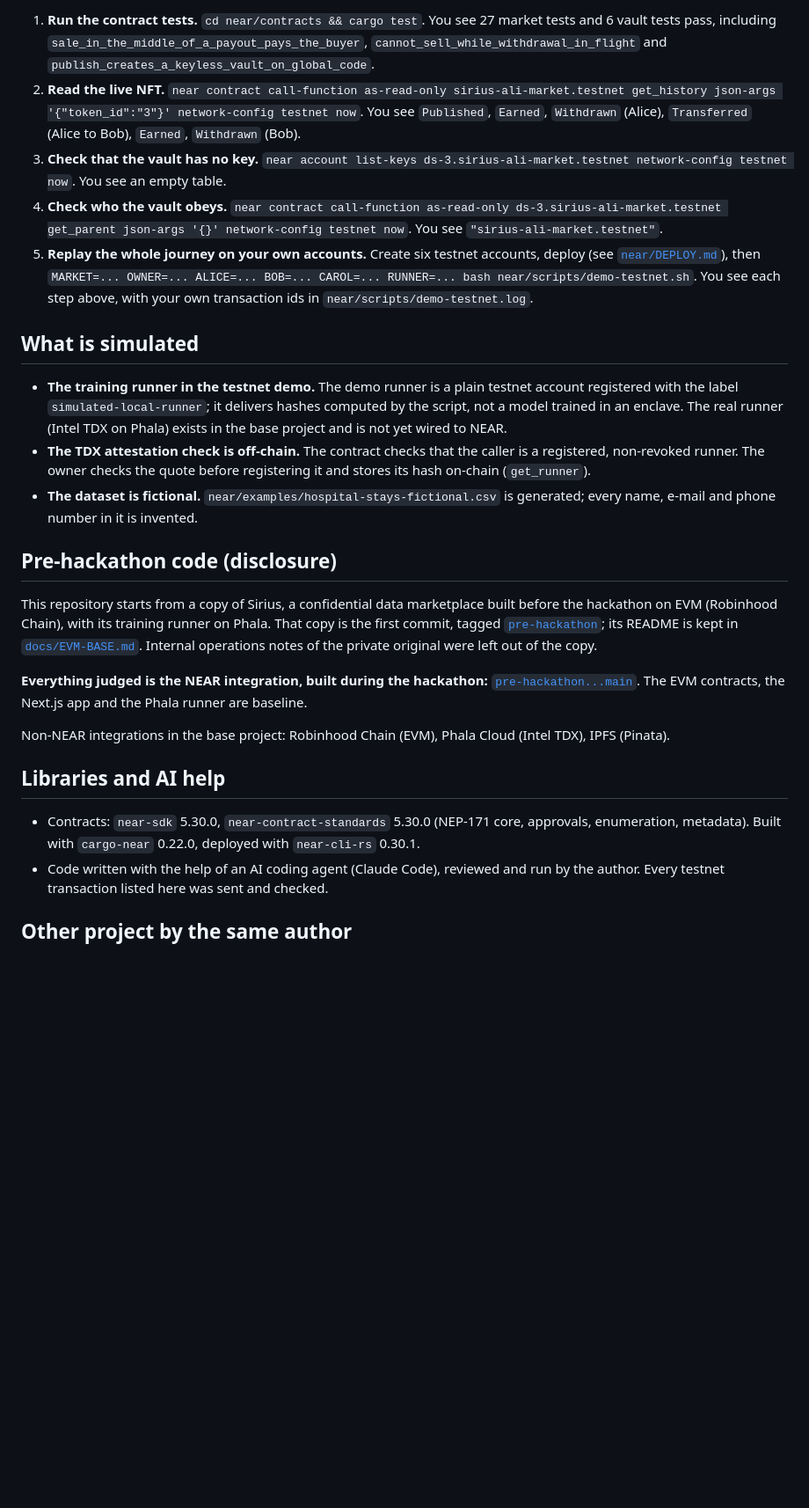
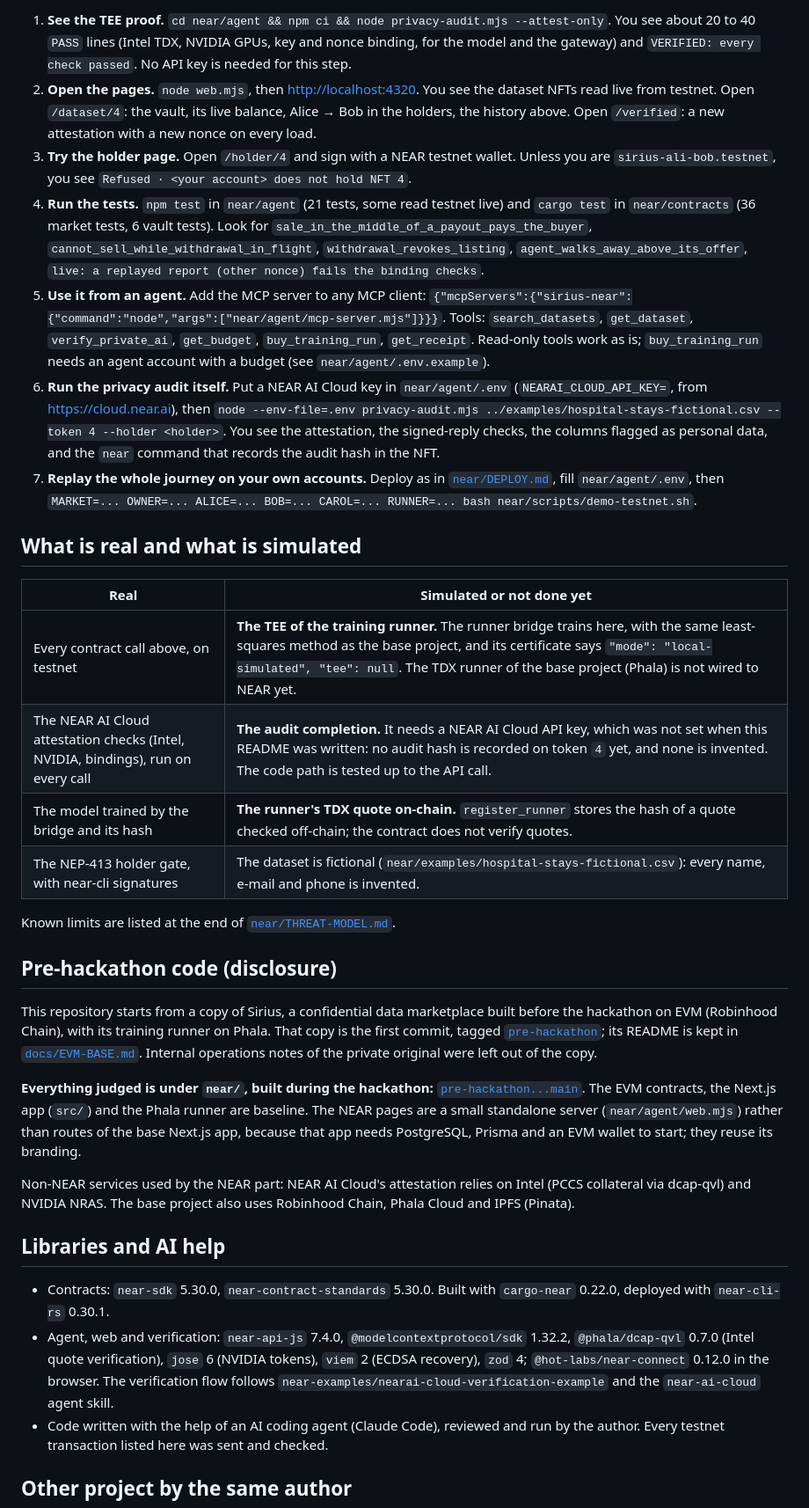
Before and after one commit to alibenyezza/sirius-near, a Markdown page: README.md, the part around one of its changes. Shown at 88% size. Rendered like a GitHub page; blank space fills up the shorter version.

Commit message:
NEAR : pages web (NFT et son coffre, page réservée au détenteur par signature NEP-413, panneau Vérifié), agent MCP de bout en bout, parcours testnet complet sur le NFT 4, README à jour

```diff
--- a/README.md
+++ b/README.md
@@ -59,26 +63,37 @@ You need Rust, [`cargo-near`](https://github.com/near/cargo-near) and [`near-cli
 
-1. **Run the contract tests.** `cd near/contracts && cargo test`. You see 27 market tests and 6 vault tests pass,
-   including `sale_in_the_middle_of_a_payout_pays_the_buyer`, `cannot_sell_while_withdrawal_in_flight` and
-   `publish_creates_a_keyless_vault_on_global_code`.
-2. **Read the live NFT.** `near contract call-function as-read-only sirius-ali-market.testnet get_history json-args '{"token_id":"3"}' network-config testnet now`.
-   You see `Published`, `Earned`, `Withdrawn` (Alice), `Transferred` (Alice to Bob), `Earned`, `Withdrawn` (Bob).
-3. **Check that the vault has no key.** `near account list-keys ds-3.sirius-ali-market.testnet network-config testnet now`.
-   You see an empty table.
-4. **Check who the vault obeys.** `near contract call-function as-read-only ds-3.sirius-ali-market.testnet get_parent json-args '{}' network-config testnet now`.
-   You see `"sirius-ali-market.testnet"`.
-5. **Replay the whole journey on your own accounts.** Create six testnet accounts, deploy (see
-   [`near/DEPLOY.md`](near/DEPLOY.md)), then `MARKET=... OWNER=... ALICE=... BOB=... CAROL=... RUNNER=... bash near/scripts/demo-testnet.sh`.
-   You see each step above, with your own transaction ids in `near/scripts/demo-testnet.log`.
+1. **See the TEE proof.** `cd near/agent && npm ci && node privacy-audit.mjs --attest-only`. You see about 20 to 40
+   `PASS` lines (Intel TDX, NVIDIA GPUs, key and nonce binding, for the model and the gateway) and
+   `VERIFIED: every check passed`. No API key is needed for this step.
+2. **Open the pages.** `node web.mjs`, then <http://localhost:4320>. You see the dataset NFTs read live from testnet.
+   Open `/dataset/4`: the vault, its live balance, Alice → Bob in the holders, the history above. Open `/verified`:
+   a new attestation with a new nonce on every load.
+3. **Try the holder page.** Open `/holder/4` and sign with a NEAR testnet wallet. Unless you are
+   `sirius-ali-bob.testnet`, you see `Refused · <your account> does not hold NFT 4`.
+4. **Run the tests.** `npm test` in `near/agent` (21 tests, some read testnet live) and `cargo test` in
+   `near/contracts` (36 market tests, 6 vault tests). Look for `sale_in_the_middle_of_a_payout_pays_the_buyer`,
+   `cannot_sell_while_withdrawal_in_flight`, `withdrawal_revokes_listing`, `agent_walks_away_above_its_offer`,
+   `live: a replayed report (other nonce) fails the binding checks`.
+5. **Use it from an agent.** Add the MCP server to any MCP client:
+   `{"mcpServers":{"sirius-near":{"command":"node","args":["near/agent/mcp-server.mjs"]}}}`. Tools: `search_datasets`,
+   `get_dataset`, `verify_private_ai`, `get_budget`, `buy_training_run`, `get_receipt`. Read-only tools work as is;
+   `buy_training_run` needs an agent account with a budget (see `near/agent/.env.example`).
+6. **Run the privacy audit itself.** Put a NEAR AI Cloud key in `near/agent/.env` (`NEARAI_CLOUD_API_KEY=`, from
+   <https://cloud.near.ai>), then `node --env-file=.env privacy-audit.mjs ../examples/hospital-stays-fictional.csv --token 4 --holder <holder>`.
+   You see the attestation, the signed-reply checks, the columns flagged as personal data, and the `near` command that
+   records the audit hash in the NFT.
+7. **Replay the whole journey on your own accounts.** Deploy as in [`near/DEPLOY.md`](near/DEPLOY.md), fill
+   `near/agent/.env`, then `MARKET=... OWNER=... ALICE=... BOB=... CAROL=... RUNNER=... bash near/scripts/demo-testnet.sh`.
 
-## What is simulated
+## What is real and what is simulated
 
-- **The training runner in the testnet demo.** The demo runner is a plain testnet account registered with the label
-  `simulated-local-runner`; it delivers hashes computed by the script, not a model trained in an enclave. The real
-  runner (Intel TDX on Phala) exists in the base project and is not yet wired to NEAR.
-- **The TDX attestation check is off-chain.** The contract checks that the caller is a registered, non-revoked
-  runner. The owner checks the quote before registering it and stores its hash on-chain (`get_runner`).
-- **The dataset is fictional.** `near/examples/hospital-stays-fictional.csv` is generated; every name, e-mail and phone
-  number in it is invented.
+| Real | Simulated or not done yet |
+|---|---|
+| Every contract call above, on testnet | **The TEE of the training runner.** The runner bridge trains here, with the same least-squares method as the base project, and its certificate says `"mode": "local-simulated", "tee": null`. The TDX runner of the base project (Phala) is not wired to NEAR yet. |
+| The NEAR AI Cloud attestation checks (Intel, NVIDIA, bindings), run on every call | **The audit completion.** It needs a NEAR AI Cloud API key, which was not set when this README was written: no audit hash is recorded on token `4` yet, and none is invented. The code path is tested up to the API call. |
+| The model trained by the bridge and its hash | **The runner's TDX quote on-chain.** `register_runner` stores the hash of a quote checked off-chain; the contract does not verify quotes. |
+| The NEP-413 holder gate, with near-cli signatures | The dataset is fictional (`near/examples/hospital-stays-fictional.csv`): every name, e-mail and phone is invented. |
+
+Known limits are listed at the end of [`near/THREAT-MODEL.md`](near/THREAT-MODEL.md).
 
 ## Pre-hackathon code (disclosure)
 
@@ -87,16 +102,22 @@ This repository starts from a copy of Sirius, a confidential data marketplace bu
 [`pre-hackathon`](../../tree/pre-hackathon); its README is kept in [`docs/EVM-BASE.md`](docs/EVM-BASE.md). Internal
 operations notes of the private original were left out of the copy.
 
-**Everything judged is the NEAR integration, built during the hackathon:**
-[`pre-hackathon...main`](../../compare/pre-hackathon...main). The EVM contracts, the Next.js app and the Phala runner
-are baseline.
+**Everything judged is under `near/`, built during the hackathon:**
+[`pre-hackathon...main`](../../compare/pre-hackathon...main). The EVM contracts, the Next.js app (`src/`) and the
+Phala runner are baseline. The NEAR pages are a small standalone server (`near/agent/web.mjs`) rather than routes of
+the base Next.js app, because that app needs PostgreSQL, Prisma and an EVM wallet to start; they reuse its branding.
 
-Non-NEAR integrations in the base project: Robinhood Chain (EVM), Phala Cloud (Intel TDX), IPFS (Pinata).
+Non-NEAR services used by the NEAR part: NEAR AI Cloud's attestation relies on Intel (PCCS collateral via dcap-qvl)
+and NVIDIA NRAS. The base project also uses Robinhood Chain, Phala Cloud and IPFS (Pinata).
 
 ## Libraries and AI help
 
-- Contracts: `near-sdk` 5.30.0, `near-contract-standards` 5.30.0 (NEP-171 core, approvals, enumeration, metadata).
-  Built with `cargo-near` 0.22.0, deployed with `near-cli-rs` 0.30.1.
+- Contracts: `near-sdk` 5.30.0, `near-contract-standards` 5.30.0. Built with `cargo-near` 0.22.0, deployed with
+  `near-cli-rs` 0.30.1.
+- Agent, web and verification: `near-api-js` 7.4.0, `@modelcontextprotocol/sdk` 1.32.2, `@phala/dcap-qvl` 0.7.0
+  (Intel quote verification), `jose` 6 (NVIDIA tokens), `viem` 2 (ECDSA recovery), `zod` 4; `@hot-labs/near-connect`
+  0.12.0 in the browser. The verification flow follows `near-examples/nearai-cloud-verification-example` and the
+  `near-ai-cloud` agent skill.
 - Code written with the help of an AI coding agent (Claude Code), reviewed and run by the author. Every testnet
   transaction listed here was sent and checked.
 
```
Also changed, not shown: other parts of README.md (+36 -32 lines), near/THREAT-MODEL.md (+5 -1 lines), near/docs/holder-page.png (added), near/docs/nft-page.png (added), near/docs/verified-panel.png (added), 8 other files.
